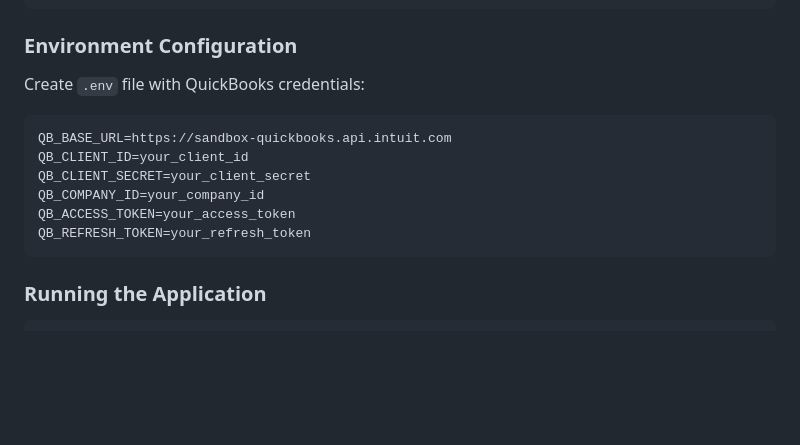
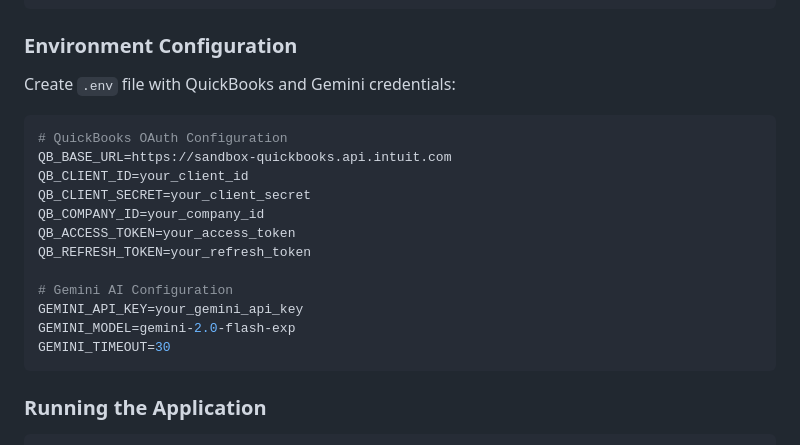
Before and after one commit to manonja/quickExpense, a Markdown page: CLAUDE.md, the part around one of its changes. GitHub-like rendering; blank space fills up the shorter version.

````diff
--- a/CLAUDE.md
+++ b/CLAUDE.md
@@ -139,14 +139,20 @@ uv run pre-commit install --hook-type commit-msg
 ```
 
 ### Environment Configuration
-Create `.env` file with QuickBooks credentials:
+Create `.env` file with QuickBooks and Gemini credentials:
 ```env
+# QuickBooks OAuth Configuration
 QB_BASE_URL=https://sandbox-quickbooks.api.intuit.com
 QB_CLIENT_ID=your_client_id
 QB_CLIENT_SECRET=your_client_secret
 QB_COMPANY_ID=your_company_id
 QB_ACCESS_TOKEN=your_access_token
 QB_REFRESH_TOKEN=your_refresh_token
+
+# Gemini AI Configuration
+GEMINI_API_KEY=your_gemini_api_key
+GEMINI_MODEL=gemini-2.0-flash-exp
+GEMINI_TIMEOUT=30
 ```
 
 ### Running the Application
````
Also changed, not shown: other parts of CLAUDE.md (+109 -0 lines).
